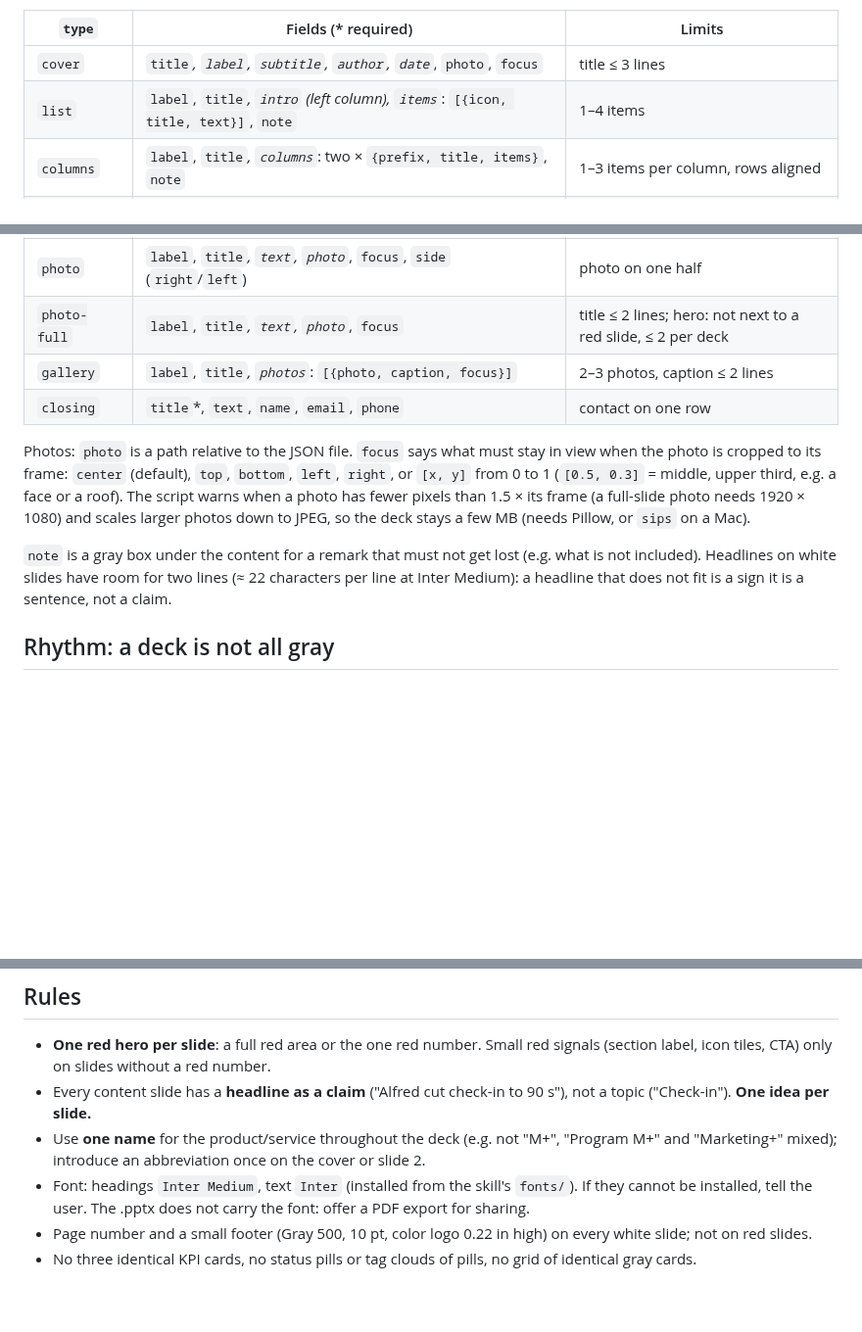
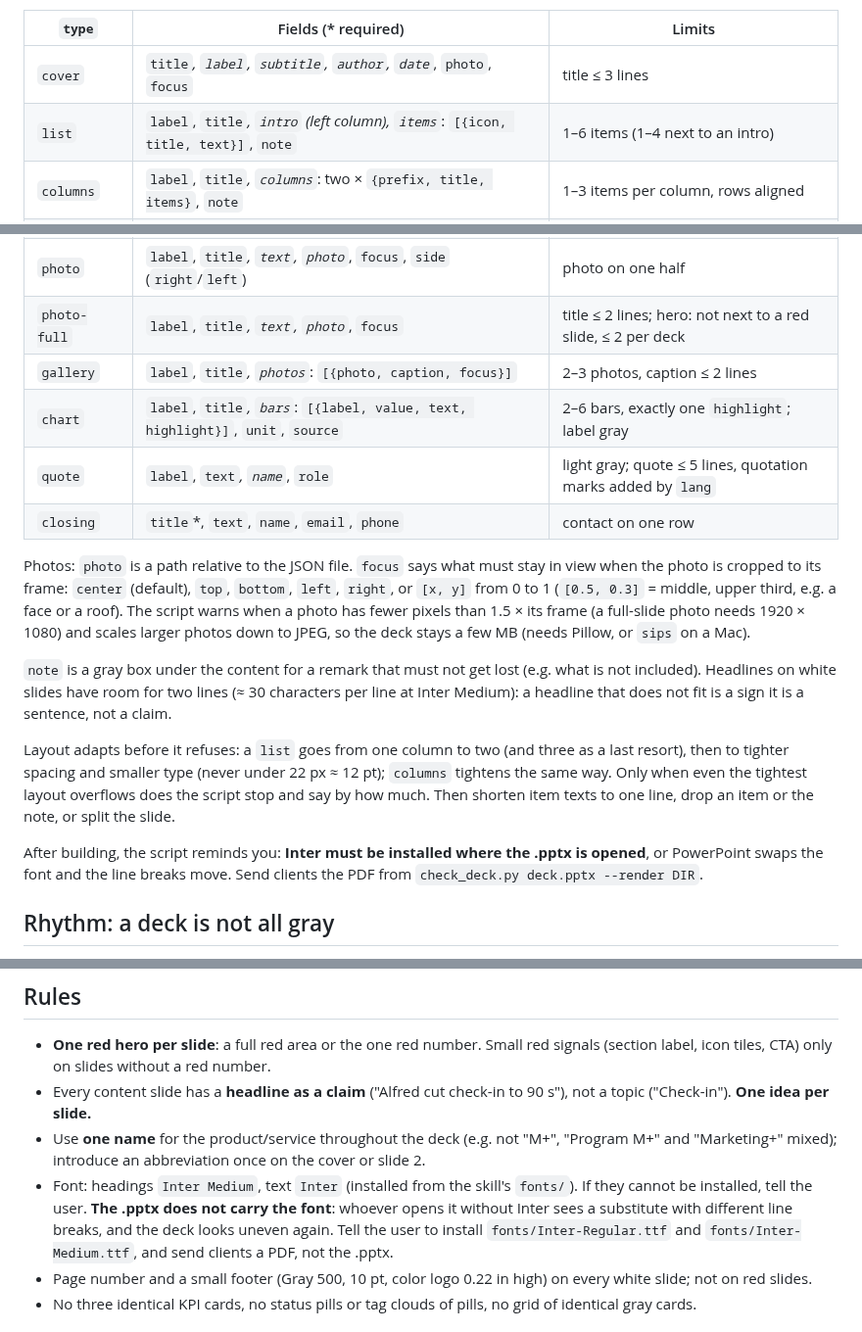
Before and after one commit to paveltrnka-prog/previo-brand, a Markdown page: previo-brand/templates/deck-structure.md, 3 parts joined by grey strips. Shown at 98% size. GitHub-like rendering; blank space fills up the shorter version.

```diff
--- a/previo-brand/templates/deck-structure.md
+++ b/previo-brand/templates/deck-structure.md
@@ -34,7 +34,7 @@ words), `"footer"` (deck title on every white slide), `"slides"`. Every slide ca
 | `type` | Fields (* required) | Limits |
 |---|---|---|
 | `cover` | `title`*, `label`, `subtitle`, `author`, `date`*, `photo`, `focus` | title ≤ 3 lines |
-| `list` | `label`, `title`*, `intro` (left column), `items`*: `[{icon, title, text}]`, `note` | 1–4 items |
+| `list` | `label`, `title`*, `intro` (left column), `items`*: `[{icon, title, text}]`, `note` | 1–6 items (1–4 next to an intro) |
 | `columns` | `label`, `title`*, `columns`*: two × `{prefix, title, items}`, `note` | 1–3 items per column, rows aligned |
 | `process` | `label`, `title`*, `steps`*: `[{icon, title, text, repeat, note}]` | 3–5 steps; `repeat: true` = dark tile |
 | `statement` | `number`, `title`*, `text` | red; one per 8 slides |
@@ -42,6 +42,8 @@ words), `"footer"` (deck title on every white slide), `"slides"`. Every slide ca
 | `photo` | `label`, `title`*, `text`, `photo`*, `focus`, `side` (`right`/`left`) | photo on one half |
 | `photo-full` | `label`, `title`*, `text`, `photo`*, `focus` | title ≤ 2 lines; hero: not next to a red slide, ≤ 2 per deck |
 | `gallery` | `label`, `title`*, `photos`*: `[{photo, caption, focus}]` | 2–3 photos, caption ≤ 2 lines |
+| `chart` | `label`, `title`*, `bars`*: `[{label, value, text, highlight}]`, `unit`, `source` | 2–6 bars, exactly one `highlight`; label gray |
+| `quote` | `label`, `text`*, `name`*, `role` | light gray; quote ≤ 5 lines, quotation marks added by `lang` |
 | `closing` | `title`*, `text`, `name`, `email`, `phone` | contact on one row |
 
 Photos: `photo` is a path relative to the JSON file. `focus` says what must stay in view when the
@@ -51,8 +53,17 @@ fewer pixels than 1.5 × its frame (a full-slide photo needs 1920 × 1080) and s
 down to JPEG, so the deck stays a few MB (needs Pillow, or `sips` on a Mac).
 
 `note` is a gray box under the content for a remark that must not get lost (e.g. what is not
-included). Headlines on white slides have room for two lines (≈ 22 characters per line at Inter
+included). Headlines on white slides have room for two lines (≈ 30 characters per line at Inter
 Medium): a headline that does not fit is a sign it is a sentence, not a claim.
+
+Layout adapts before it refuses: a `list` goes from one column to two (and three as a last resort),
+then to tighter spacing and smaller type (never under 22 px ≈ 12 pt); `columns` tightens the same way.
+Only when even the tightest layout overflows does the script stop and say by how much. Then shorten
+item texts to one line, drop an item or the note, or split the slide.
+
+After building, the script reminds you: **Inter must be installed where the .pptx is opened**, or
+PowerPoint swaps the font and the line breaks move. Send clients the PDF from
+`check_deck.py deck.pptx --render DIR`.
 
 ## Rhythm: a deck is not all gray
 
@@ -167,7 +178,9 @@ only section labels and the footer go down to 10 pt.
 - Use **one name** for the product/service throughout the deck (e.g. not "M+", "Program M+" and
   "Marketing+" mixed); introduce an abbreviation once on the cover or slide 2.
 - Font: headings `Inter Medium`, text `Inter` (installed from the skill's `fonts/`). If they cannot be
-  installed, tell the user. The .pptx does not carry the font: offer a PDF export for sharing.
+  installed, tell the user. **The .pptx does not carry the font**: whoever opens it without Inter sees
+  a substitute with different line breaks, and the deck looks uneven again. Tell the user to install
+  `fonts/Inter-Regular.ttf` and `fonts/Inter-Medium.ttf`, and send clients a PDF, not the .pptx.
 - Page number and a small footer (Gray 500, 10 pt, color logo 0.22 in high) on every white slide; not on red slides.
 - No three identical KPI cards, no status pills or tag clouds of pills, no grid of identical gray cards.
 
```
Also changed, not shown: README.md (+5 -0 lines), previo-brand/SKILL.md (+1 -1 lines), docs/examples/deck-offer.png, docs/examples/deck.png, 5 other files.
